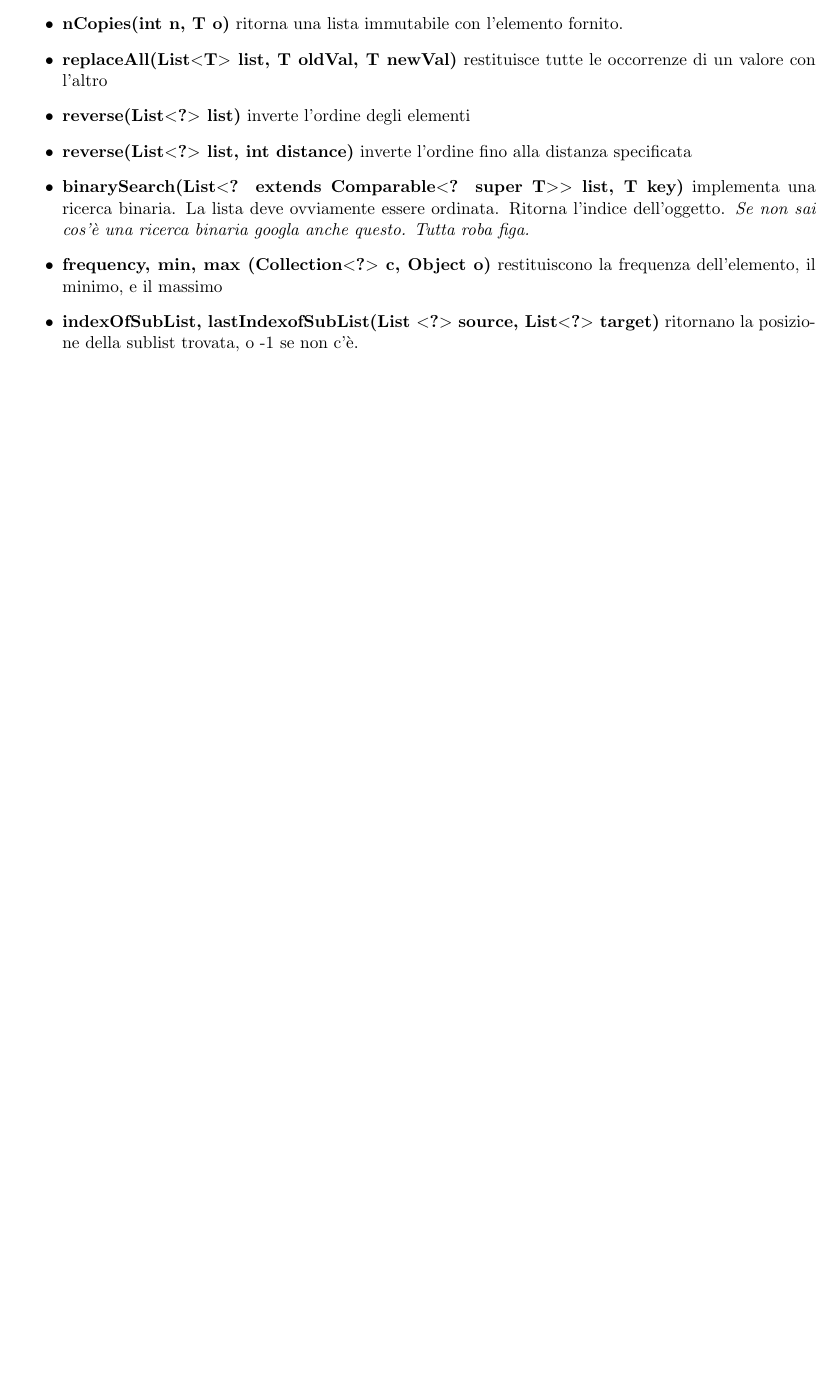
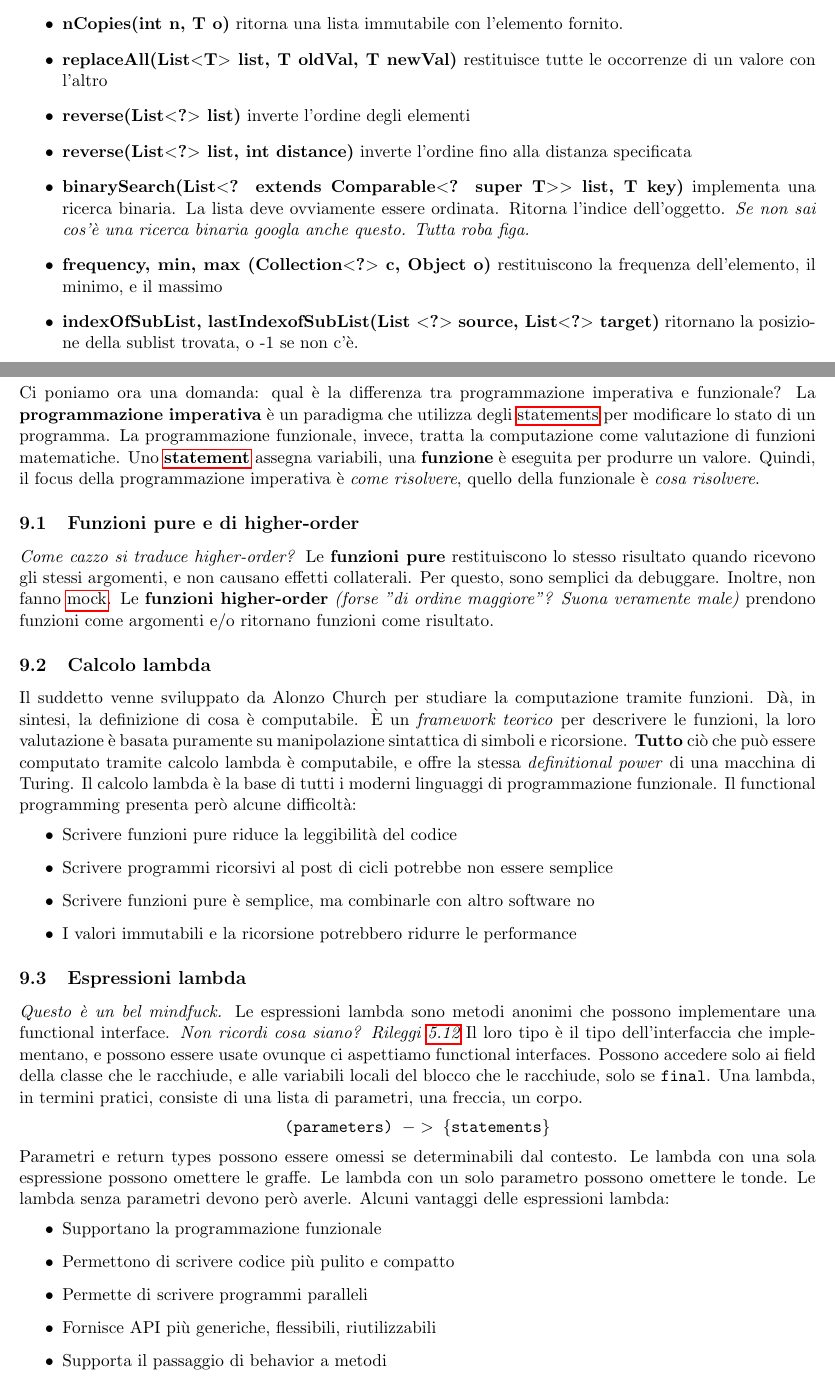
Before and after one commit to montali/swengnotes, a LaTeX document (java.tex): part of page 13 of 14 before the commit and two parts of pages 13 and 14 of 15 after it, the two joined at a grey line, cut so that both start at the same text, the shorter picture padded with empty space. Compiled offline with pdfLaTeX.

Commit message:
Half of J9

```diff
--- a/java.tex
+++ b/java.tex
@@ -27,6 +27,14 @@
 \newglossaryentry{constraint}{
     name={constraint},
     description={un constraint è un limite che viene posto; restriction, limitation.}
+}
+\newglossaryentry{statement}{
+    name={statement},
+    description={istruzioni del codice e.g. una riga di codice}
+}
+\newglossaryentry{mock}{
+    name={mock},
+    description={da Wikipedia: \textit{"Nella programmazione orientata agli oggetti, i mock object (simulati o mock object) sono degli oggetti simulati che riproducono il comportamento degli oggetti reali in modo controllato. Un programmatore crea un oggetto mock per testare il comportamento di altri oggetti, reali, ma legati ad un oggetto inaccessibile o non implementato. Allora quest'ultimo verrà sostituito da un mock."}}
 }
 \usepackage[normalem]{ulem}
 \newcommand{\code}[1]{\texttt{#1}}
@@ -363,6 +371,39 @@ Alcuni metodi:
     \item \textbf{frequency, min, max (Collection$<$?$>$ c, Object o)} restituiscono la frequenza dell'elemento, il minimo, e il massimo
     \item \textbf{indexOfSubList, lastIndexofSubList(List $<$?$>$ source, List$<$?$>$ target)} ritornano la posizione della sublist trovata, o -1 se non c'è.
 \end{itemize}
+\section{J9 - Functional programming}
+Ci poniamo ora una domanda: qual è la differenza tra programmazione imperativa e funzionale?
+La \textbf{programmazione imperativa} è un paradigma che utilizza degli \glspl{statement} per modificare lo stato di un programma. La programmazione funzionale, invece, tratta la computazione come valutazione di funzioni matematiche. Uno \textbf{\gls{statement}} assegna variabili, una \textbf{funzione} è eseguita per produrre un valore. Quindi, il focus della programmazione imperativa è \textit{come risolvere}, quello della funzionale è \textit{cosa risolvere}.
+\subsection{Funzioni pure e di higher-order}
+\textit{Come cazzo si traduce higher-order?} Le \textbf{funzioni pure} restituiscono lo stesso risultato quando ricevono gli stessi argomenti, e non causano effetti collaterali. Per questo, sono semplici da debuggare. Inoltre, non fanno \gls{mock}. Le \textbf{funzioni higher-order} \textit{(forse "di ordine maggiore"? Suona veramente male)} prendono funzioni come argomenti e/o ritornano funzioni come risultato.
+\subsection{Calcolo lambda}
+Il suddetto venne sviluppato da Alonzo Church per studiare la computazione tramite funzioni. Dà, in sintesi, la definizione di cosa è computabile. È un \textit{framework teorico} per descrivere le funzioni, la loro valutazione è basata puramente su manipolazione sintattica di simboli e ricorsione. \textbf{Tutto} ciò che può essere computato tramite calcolo lambda è computabile, e offre la stessa \textit{definitional power} di una macchina di Turing. Il calcolo lambda è la base di tutti i moderni linguaggi di programmazione funzionale.
+Il functional programming presenta però alcune difficoltà:
+\begin{itemize}
+    \item Scrivere funzioni pure riduce la leggibilità del codice
+    \item Scrivere programmi ricorsivi al post di cicli potrebbe non essere semplice
+    \item Scrivere funzioni pure è semplice, ma combinarle con altro software no
+    \item I valori immutabili e la ricorsione potrebbero ridurre le performance
+\end{itemize}
+\subsection{Espressioni lambda}
+\textit{Questo è un bel mindfuck.} Le espressioni lambda sono metodi anonimi che possono implementare una functional interface. \textit{Non ricordi cosa siano? Rileggi \ref{funcint}} Il loro tipo è il tipo dell'interfaccia che implementano, e possono essere usate ovunque ci aspettiamo functional interfaces. Possono accedere solo ai field della classe che le racchiude, e alle variabili locali del blocco che le racchiude, solo se \code{final}. Una lambda, in termini pratici, consiste di una lista di parametri, una freccia, un corpo.
+\begin{center}
+    \code{(parameters) $->$ \{statements\}}
+\end{center}
+Parametri e return types possono essere omessi se determinabili dal contesto.
+Le lambda con una sola espressione possono omettere le graffe. Le lambda con un solo parametro possono omettere le tonde. Le lambda senza parametri devono però averle.
+Alcuni vantaggi delle espressioni lambda:
+\begin{itemize}
+    \item Supportano la programmazione funzionale
+    \item Permettono di scrivere codice più pulito e compatto
+    \item Permette di scrivere programmi paralleli
+    \item Fornisce API più generiche, flessibili, riutilizzabili
+    \item Supporta il passaggio di behavior a metodi
+\end{itemize}
+\subsection{Riferimenti ai metodi}
+Spesso le lambda expressions chiamano metodi esistenti. Non è però conveniente e conviene chiamarlo direttamente. I riferimenti a metodi possono
+
+
 
 
 \printglossary
```
Also changed, not shown: java.pdf, java.tex (2 more changed lines).
